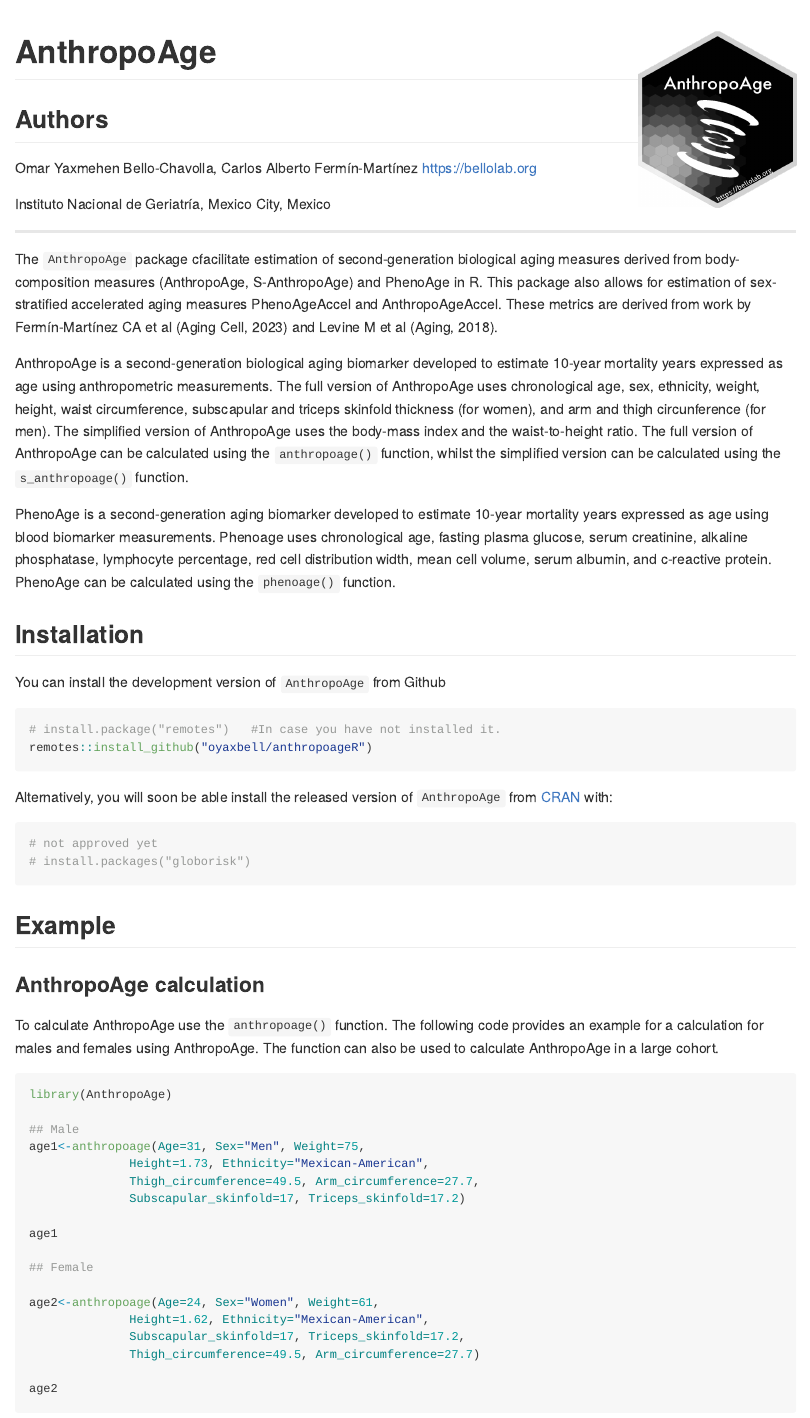
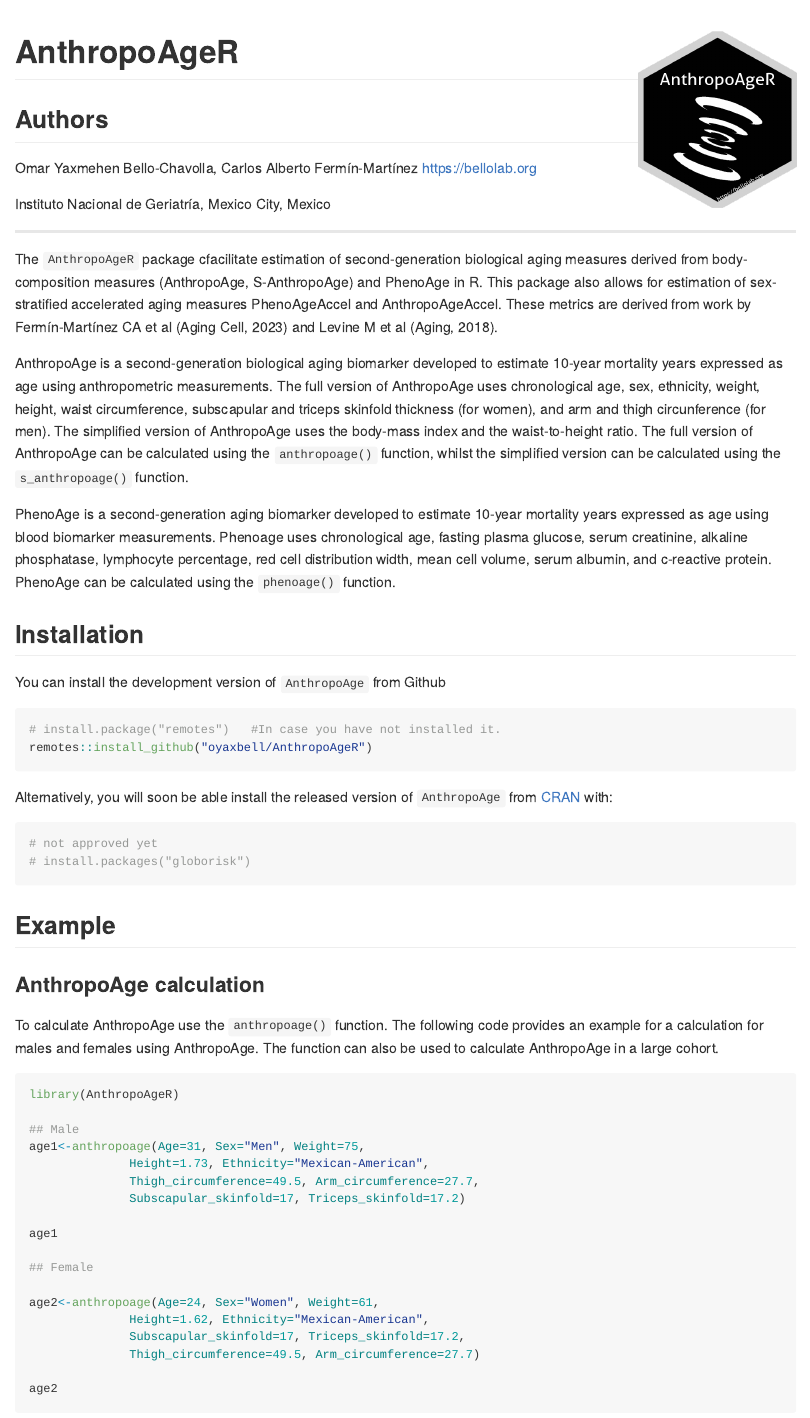
Before and after one commit to oyaxbell/AnthropoAgeR, an R Markdown document (README.Rmd): the page in a window 1100 px wide, from its top. The pictures show the output file README.md that the author committed with the source, drawn offline in the style of GitHub; badge pictures from the web are left out.

Commit message:
Initial commit

````diff
--- a/README.Rmd
+++ b/README.Rmd
@@ -13,7 +13,7 @@ knitr::opts_chunk$set(
 )
 ```
 
-# AnthropoAge <img src="inst/figures/AnthropoAge.png" align="right" width="180" height="200"/>
+# AnthropoAgeR <img src="inst/figures/AnthropoAgeR.png" align="right" width="180" height="200"/>
 
 <!-- badges: start -->
 [![CRAN_Status_Badge](http://www.r-pkg.org/badges/version/AnthropoAge?color=green)](https://cran.r-project.org/package=AnthropoAge)
@@ -36,7 +36,7 @@ Instituto Nacional de Geriatría, Mexico City, Mexico
 
 ------------------------------------------------------------------------
 
-The `AnthropoAge` package cfacilitate estimation of second-generation biological aging measures derived from body-composition measures (AnthropoAge, S-AnthropoAge) and PhenoAge in R. This package also allows for estimation of sex-stratified accelerated aging measures PhenoAgeAccel and AnthropoAgeAccel. These metrics are derived from work by Fermín-Martínez CA et al (Aging Cell, 2023) and Levine M et al (Aging, 2018).
+The `AnthropoAgeR` package cfacilitate estimation of second-generation biological aging measures derived from body-composition measures (AnthropoAge, S-AnthropoAge) and PhenoAge in R. This package also allows for estimation of sex-stratified accelerated aging measures PhenoAgeAccel and AnthropoAgeAccel. These metrics are derived from work by Fermín-Martínez CA et al (Aging Cell, 2023) and Levine M et al (Aging, 2018).
 
 AnthropoAge is a second-generation biological aging biomarker developed to estimate 10-year mortality years expressed as age using anthropometric measurements. The full version of AnthropoAge uses chronological age, sex, ethnicity, weight, height, waist circumference, subscapular and triceps skinfold thickness (for women), and arm and thigh circunference (for men). The simplified version of AnthropoAge uses the body-mass index and the waist-to-height ratio. The full version of AnthropoAge can be calculated using the `anthropoage()` function, whilst the simplified version can be calculated using the `s_anthropoage()` function.
 
@@ -48,7 +48,7 @@ You can install the development version of `AnthropoAge` from Github
 
 ``` r
 # install.package("remotes")   #In case you have not installed it.
-remotes::install_github("oyaxbell/anthropoageR")
+remotes::install_github("oyaxbell/AnthropoAgeR")
 ```
 
 Alternatively, you will soon be able install the released version of `AnthropoAge` from [CRAN](https://CRAN.R-project.org) with:
@@ -65,7 +65,7 @@ Alternatively, you will soon be able install the released version of `AnthropoAg
 To calculate AnthropoAge use the `anthropoage()` function. The following code provides an example for a calculation for males and females using AnthropoAge. The function can also be used to calculate AnthropoAge in a large cohort.
 
 ``` r
-library(AnthropoAge)
+library(AnthropoAgeR)
 
 ## Male
 age1<-anthropoage(Age=31, Sex="Men", Weight=75,
````
Also changed, not shown: vignettes/package_intro.Rmd (+1 -1 lines), AnthropoAgeR.png (added), README.md, inst/figures/AnthropoAge.png (deleted), inst/figures/AnthropoAgeR.png (added), inst/figures/lab_white.png (added), README.Rmd (6 more changed lines), 4 other files.
